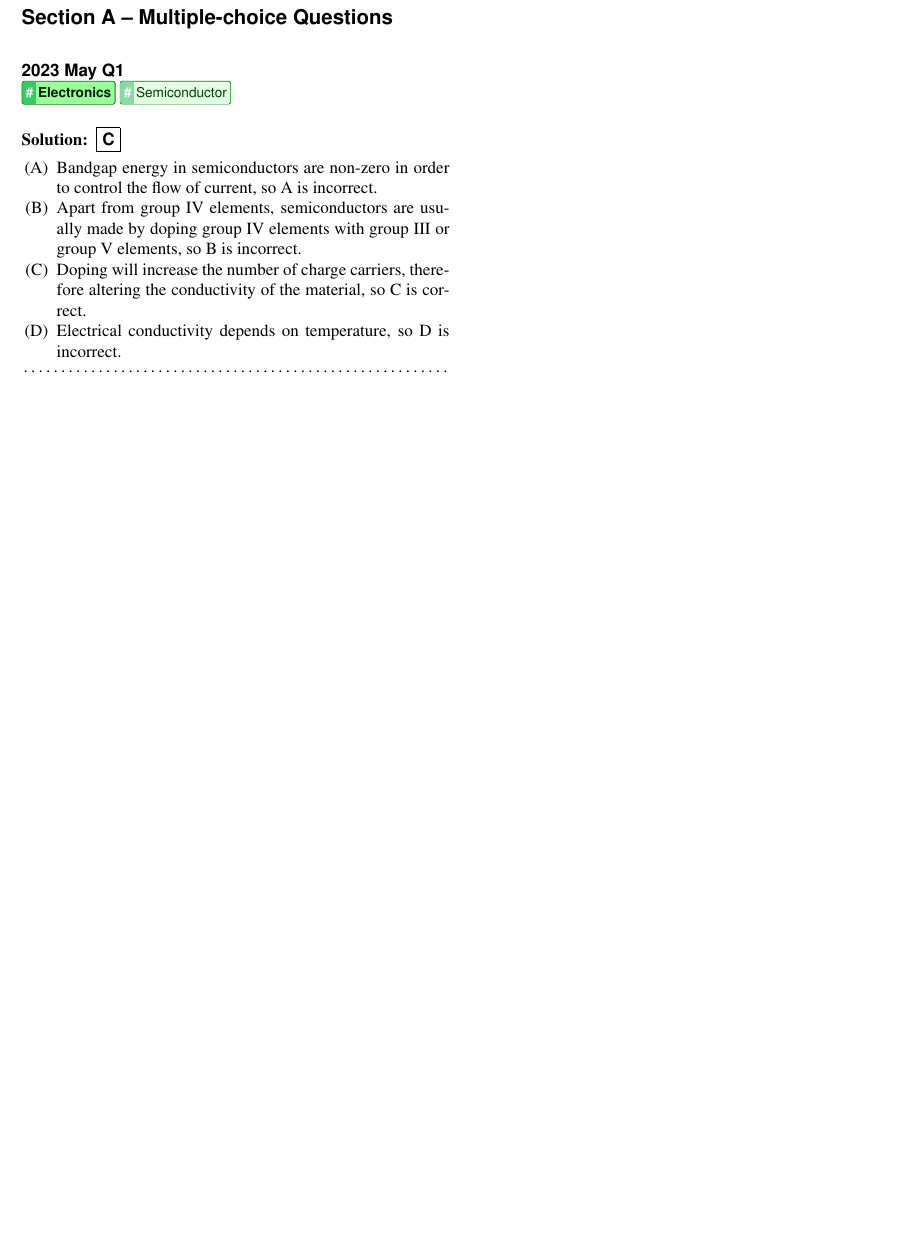
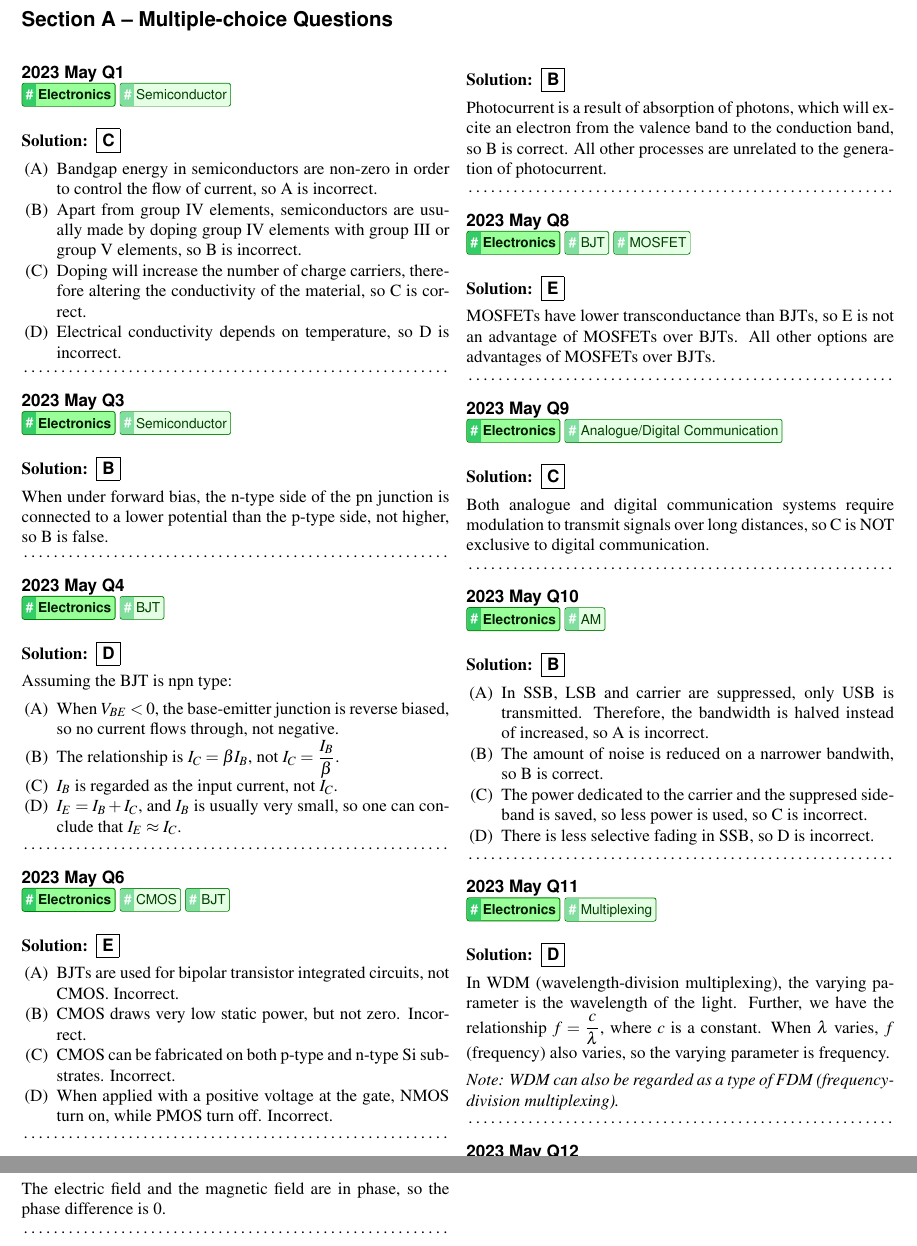
Before and after one commit to ShingZhanho/HKU-Notes, a LaTeX problem sheet (src/ENGG1310-Past-Paper-Solutions/ENGG1310-Past-Paper-Solutions.tex, which reads src/ENGG1310-Past-Paper-Solutions/packages.tex, src/ENGG1310-Past-Paper-Solutions/solutions/2023-may.tex, src/ENGG1310-Past-Paper-Solutions/tags.tex): part of page 5 of 6 before the commit and two parts of pages 5 and 6 of 7 after it, the two joined at a grey line, cut so that both start at the same text, the shorter picture padded with empty space. Compiled offline with pdfLaTeX.

Commit message:
docs: add some Qs

```diff
--- a/src/ENGG1310-Past-Paper-Solutions/packages.tex
+++ b/src/ENGG1310-Past-Paper-Solutions/packages.tex
@@ -18,7 +18,7 @@
         unicode=true,
         colorlinks=true,
         ocgcolorlinks,
-        linkcolor=red,
+        linkcolor=blue,
         urlcolor=red,
         citecolor=purple,
         filecolor=purple,
--- a/src/ENGG1310-Past-Paper-Solutions/solutions/2023-may.tex
+++ b/src/ENGG1310-Past-Paper-Solutions/solutions/2023-may.tex
@@ -15,3 +15,83 @@
     \end{enumualpha}
 \end{solution}
 
+\startQwTags{2023}{May}{Q3}{\tgElectronics \tgElectronicsSemiconductor}
+\begin{solution}
+    \mcqAns{B}
+
+    When under forward bias, the n-type side of the pn junction is connected to a lower potential than the p-type side, not higher, so B is false.
+\end{solution}
+
+\startQwTags{2023}{May}{Q4}{\tgElectronics \tgElectronicsBJT}
+\begin{solution}
+    \mcqAns{D}
+
+    Assuming the BJT is npn type:
+    \begin{enumualpha}
+        \item When $V_{BE}<0$, the base-emitter junction is reverse biased, so no current flows through, not negative.
+        \item The relationship is $I_C=\beta I_B$, not $\displaystyle I_C=\frac{I_B}{\beta}$.
+        \item $I_B$ is regarded as the input current, not $I_C$.
+        \item $I_E=I_B+I_C$, and $I_B$ is usually very small, so one can conclude that $I_E\approx I_C$.
+    \end{enumualpha}
+\end{solution}
+
+\startQwTags{2023}{May}{Q6}{\tgElectronics \tgElectronicsCMOS \tgElectronicsBJT}
+\begin{solution}
+    \mcqAns{E}
+
+    \begin{enumualpha}
+        \item BJTs are used for bipolar transistor integrated circuits, not CMOS. Incorrect.
+        \item CMOS draws very low static power, but not zero. Incorrect.
+        \item CMOS can be fabricated on both p-type and n-type Si substrates. Incorrect.
+        \item When applied with a positive voltage at the gate, NMOS turn on, while PMOS turn off. Incorrect.
+    \end{enumualpha}
+\end{solution}
+
+\startQwTags{2023}{May}{Q7}{\tgElectronics \tgElectronicsOptoelectronics}
+\begin{solution}
+    \mcqAns{B}
+
+    Photocurrent is a result of absorption of photons, which will excite an electron from the valence band to the conduction band, so B is correct.
+    All other processes are unrelated to the generation of photocurrent.
+\end{solution}
+
+\startQwTags{2023}{May}{Q8}{\tgElectronics \tgElectronicsBJT \tgElectronicsMOSFET}
+\begin{solution}
+    \mcqAns{E}
+
+    MOSFETs have lower transconductance than BJTs, so E is not an advantage of MOSFETs over BJTs.
+    All other options are advantages of MOSFETs over BJTs.
+\end{solution}
+
+\startQwTags{2023}{May}{Q9}{\tgElectronics \tgElectronicsAnalogueDigital}
+\begin{solution}
+    \mcqAns{C}
+
+    Both analogue and digital communication systems require modulation to transmit signals over long distances, so C is NOT exclusive to digital communication.
+\end{solution}
+
+\startQwTags{2023}{May}{Q10}{\tgElectronics \tgElectronicsAM}
+\begin{solution}
+    \mcqAns{B}
+
+    \begin{enumualpha}
+        \item In SSB, LSB and carrier are suppressed, only USB is transmitted.
+            Therefore, the bandwidth is halved instead of increased, so A is incorrect.
+        \item The amount of noise is reduced on a narrower bandwith, so B is correct.
+        \item The power dedicated to the carrier and the suppresed sideband is saved, so less power is used, so C is incorrect.
+        \item There is less selective fading in SSB, so D is incorrect.
+    \end{enumualpha}
+\end{solution}
+
+\startQwTags{2023}{May}{Q11}{\tgElectronics \tgElectronicsMultiplexing}
+\begin{solution}
+    \mcqAns{D}
+
+    In WDM (wavelength-division multiplexing), the varying parameter is the wavelength of the light.
+    Further, we have the relationship $\displaystyle f=\frac{c}{\lambda}$, where $c$ is a constant.
+    When $\lambda$ varies, $f$ (frequency) also varies, so the varying parameter is frequency.
+
+    {\itshape
+        Note: WDM can also be regarded as a type of FDM (frequency-division multiplexing).
+    }
+\end{solution}
@@ -18 +103,4 @@
+    The electric field and the magnetic field are in phase, so the phase difference is 0.
+\end{solution}
+
 \end{multicols*}
--- a/src/ENGG1310-Past-Paper-Solutions/tags.tex
+++ b/src/ENGG1310-Past-Paper-Solutions/tags.tex
@@ -12,16 +12,23 @@
 %
 
 \newcommand{\tgElectronics}{\primaryTag{Electronics}{electronics}\ }
+    \newcommand{\tgElectronicsAM}{\secondaryTag{AM}{electronics}{amplitude modulation (AM)}}
+    \newcommand{\tgElectronicsAnalogueDigital}{\secondaryTag{Analogue/Digital Communication}{electronics}{analogue/digital communication}}
     \newcommand{\tgElectronicsBJT}{\secondaryTag{BJT}{electronics}{bipolar junction transistor (BJT)}\ }
+    \newcommand{\tgElectronicsCMOS}{\secondaryTag{CMOS}{electronics}{complementary metal-oxide-semiconductor (CMOS)}\ }
     \newcommand{\tgElectronicsDiodes}{\secondaryTag{Diodes}{electronics}{diodes}\ }
     \newcommand{\tgElectronicsEM}{\secondaryTag{Electromagnetics}{electronics}{electromagnetics}\ }
     \newcommand{\tgElectronicsMOSFET}{\secondaryTag{MOSFET}{electronics}{metal-oxide-semiconductor field-effect transistor (MOSFET)}\ }
+    \newcommand{\tgElectronicsMultiplexing}{\secondaryTag{Multiplexing}{electronics}{multiplexing}\ }
     \newcommand{\tgElectronicsOptoelectronics}{\secondaryTag{Optoelectronics}{electronics}{optoelectronics}\ }
     \newcommand{\tgElectronicsSemiconductor}{\secondaryTag{Semiconductor}{electronics}{semiconductor}\ }
 
 \newcommand{\tgCE}{\primaryTag{CE}{computer engineering}\ }
     \newcommand{\tgCEComputerOrganisation}{\secondaryTag{Computer Organisation}{computer engineering}{computer organisation}\ }
 
+\newcommand{\tgEE}{\primaryTag{EE}{electrical engineering}\ }
+    \newcommand{\tgEERenewableEnergy}{\secondaryTag{Renewable Energy}{electrical engineering}{renewable energy}\ }
+
 % Special tags
 % they do not show up in the index, but are used for idenfication purposes
 \newcommand{\tgOutSyl}{\tcPrimaryTag{\bfseries\sffamily\footnotesize\raisebox{-0.15ex}{OutSyl}}\ }
```
Also changed, not shown: src/ENGG1310-Past-Paper-Solutions/solutions/2024-dec.tex (+7 -0 lines), src/ENGG1310-Past-Paper-Solutions/solutions/2023-may.tex (5 more changed lines).
